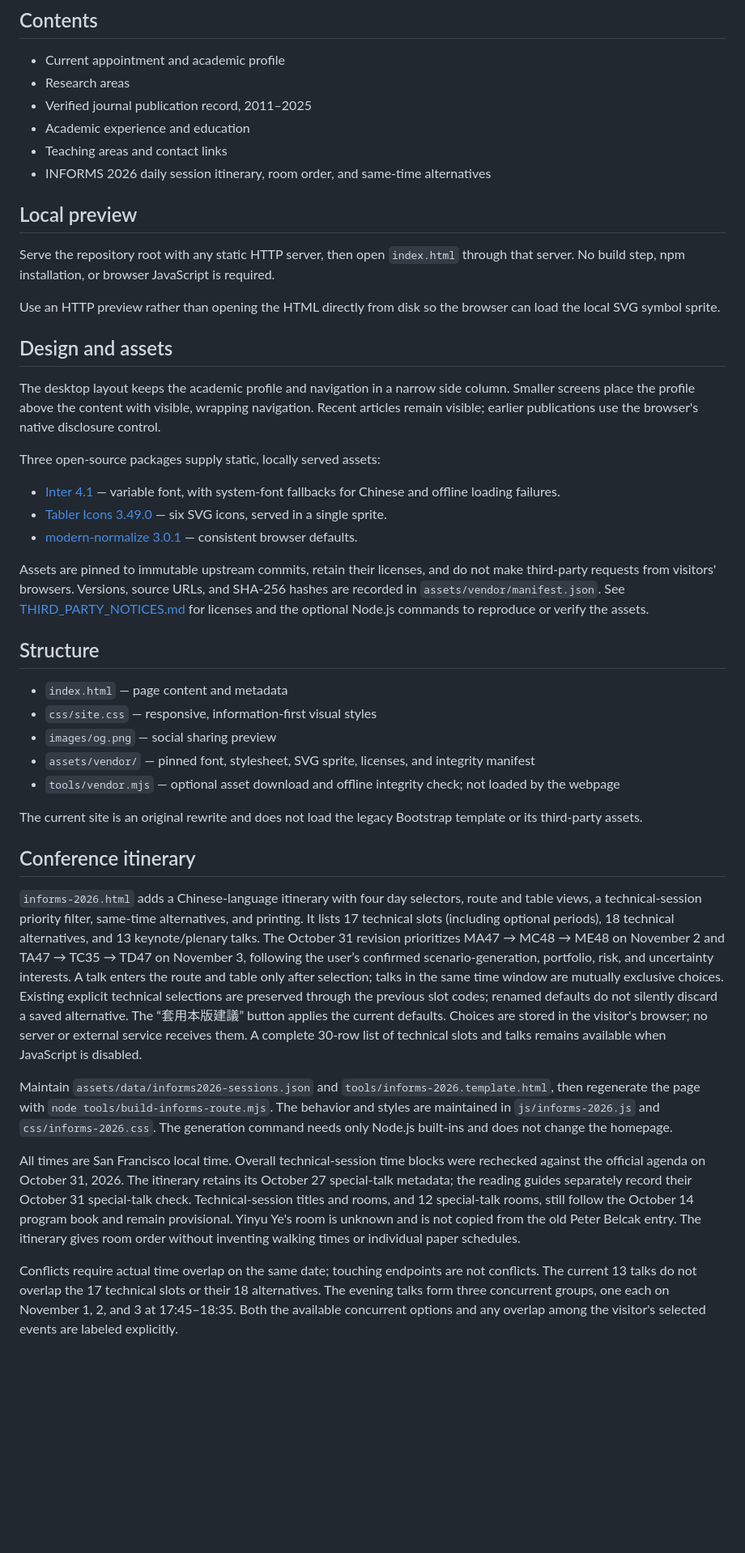
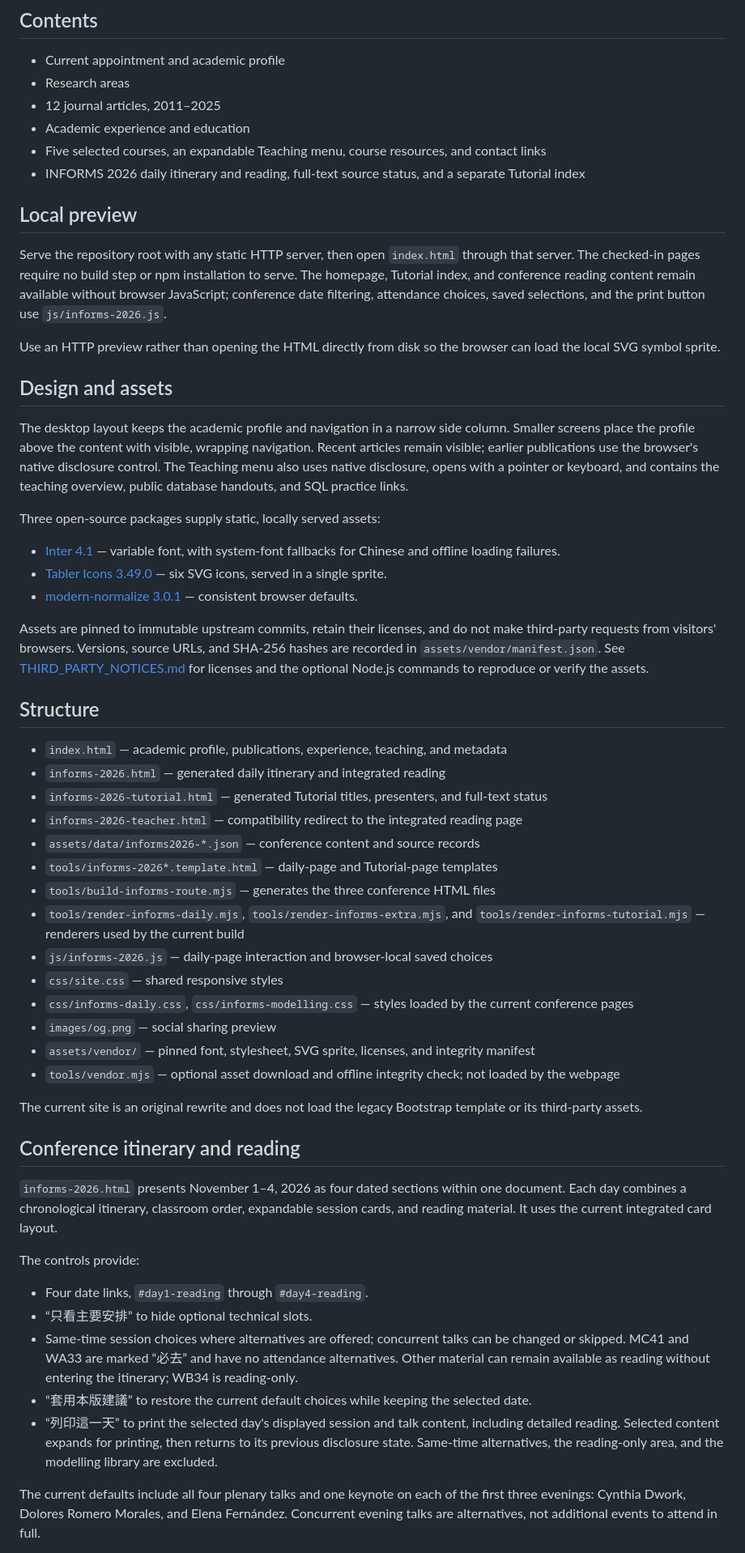
Before and after one commit to KennethWYLee/KennethWYLee.github.io, a Markdown page: README.md, the part around one of its changes. Shown at 81% size. GitHub-like rendering; blank space fills up the shorter version.

Commit message:
Document current website interface and INFORMS coverage

```diff
--- a/README.md
+++ b/README.md
@@ -13,20 +13,20 @@ Static personal academic website for GitHub Pages.
 
 - Current appointment and academic profile
 - Research areas
-- Verified journal publication record, 2011–2025
+- 12 journal articles, 2011–2025
 - Academic experience and education
-- Teaching areas and contact links
-- INFORMS 2026 daily session itinerary, room order, and same-time alternatives
+- Five selected courses, an expandable Teaching menu, course resources, and contact links
+- INFORMS 2026 daily itinerary and reading, full-text source status, and a separate Tutorial index
 
 ## Local preview
 
-Serve the repository root with any static HTTP server, then open `index.html` through that server. No build step, npm installation, or browser JavaScript is required.
+Serve the repository root with any static HTTP server, then open `index.html` through that server. The checked-in pages require no build step or npm installation to serve. The homepage, Tutorial index, and conference reading content remain available without browser JavaScript; conference date filtering, attendance choices, saved selections, and the print button use `js/informs-2026.js`.
 
 Use an HTTP preview rather than opening the HTML directly from disk so the browser can load the local SVG symbol sprite.
 
 ## Design and assets
 
-The desktop layout keeps the academic profile and navigation in a narrow side column. Smaller screens place the profile above the content with visible, wrapping navigation. Recent articles remain visible; earlier publications use the browser's native disclosure control.
+The desktop layout keeps the academic profile and navigation in a narrow side column. Smaller screens place the profile above the content with visible, wrapping navigation. Recent articles remain visible; earlier publications use the browser's native disclosure control. The Teaching menu also uses native disclosure, opens with a pointer or keyboard, and contains the teaching overview, public database handouts, and SQL practice links.
 
 Three open-source packages supply static, locally served assets:
 
@@ -38,21 +38,34 @@ Assets are pinned to immutable upstream commits, retain their licenses, and do n
 
 ## Structure
 
-- `index.html` — page content and metadata
-- `css/site.css` — responsive, information-first visual styles
+- `index.html` — academic profile, publications, experience, teaching, and metadata
+- `informs-2026.html` — generated daily itinerary and integrated reading
+- `informs-2026-tutorial.html` — generated Tutorial titles, presenters, and full-text status
+- `informs-2026-teacher.html` — compatibility redirect to the integrated reading page
+- `assets/data/informs2026-*.json` — conference content and source records
+- `tools/informs-2026*.template.html` — daily-page and Tutorial-page templates
+- `tools/build-informs-route.mjs` — generates the three conference HTML files
+- `tools/render-informs-daily.mjs`, `tools/render-informs-extra.mjs`, and `tools/render-informs-tutorial.mjs` — renderers used by the current build
+- `js/informs-2026.js` — daily-page interaction and browser-local saved choices
+- `css/site.css` — shared responsive styles
+- `css/informs-daily.css`, `css/informs-modelling.css` — styles loaded by the current conference pages
 - `images/og.png` — social sharing preview
 - `assets/vendor/` — pinned font, stylesheet, SVG sprite, licenses, and integrity manifest
 - `tools/vendor.mjs` — optional asset download and offline integrity check; not loaded by the webpage
 
 The current site is an original rewrite and does not load the legacy Bootstrap template or its third-party assets.
 
-## Conference itinerary
+## Conference itinerary and reading
 
-`informs-2026.html` adds a Chinese-language itinerary with four day selectors, route and table views, a technical-session priority filter, same-time alternatives, and printing. It lists 17 technical slots (including optional periods), 18 technical alternatives, and 13 keynote/plenary talks. The October 31 revision prioritizes MA47 → MC48 → ME48 on November 2 and TA47 → TC35 → TD47 on November 3, following the user’s confirmed scenario-generation, portfolio, risk, and uncertainty interests. A talk enters the route and table only after selection; talks in the same time window are mutually exclusive choices. Existing explicit technical selections are preserved through the previous slot codes; renamed defaults do not silently discard a saved alternative. The “套用本版建議” button applies the current defaults. Choices are stored in the visitor's browser; no server or external service receives them. A complete 30-row list of technical slots and talks remains available when JavaScript is disabled.
+`informs-2026.html` presents November 1–4, 2026 as four dated sections within one document. Each day combines a chronological itinerary, classroom order, expandable session cards, and reading material. It uses the current integrated card layout.
 
-Maintain `assets/data/informs2026-sessions.json` and `tools/informs-2026.template.html`, then regenerate the page with `node tools/build-informs-route.mjs`. The behavior and styles are maintained in `js/informs-2026.js` and `css/informs-2026.css`. The generation command needs only Node.js built-ins and does not change the homepage.
+The controls provide:
 
-All times are San Francisco local time. Overall technical-session time blocks were rechecked against the official agenda on October 31, 2026. The itinerary retains its October 27 special-talk metadata; the reading guides separately record their October 31 special-talk check. Technical-session titles and rooms, and 12 special-talk rooms, still follow the October 14 program book and remain provisional. Yinyu Ye's room is unknown and is not copied from the old Peter Belcak entry. The itinerary gives room order without inventing walking times or individual paper schedules.
+- Four date links, `#day1-reading` through `#day4-reading`.
+- “只看主要安排” to hide optional technical slots.
+- Same-time session choices where alternatives are offered; concurrent talks can be changed or skipped. MC41 and WA33 are marked “必去” and have no attendance alternatives. Other material can remain available as reading without entering the itinerary; WB34 is reading-only.
+- “套用本版建議” to restore the current default choices while keeping the selected date.
+- “列印這一天” to print the selected day's displayed session and talk content, including detailed reading. Selected content expands for printing, then returns to its previous disclosure state. Same-time alternatives, the reading-only area, and the modelling library are excluded.
 
-Conflicts require actual time overlap on the same date; touching endpoints are not conflicts. The current 13 talks do not overlap the 17 technical slots or their 18 alternatives. The evening talks form three concurrent groups, one each on November 1, 2, and 3 at 17:45–18:35. Both the available concurrent options and any overlap among the visitor's selected events are labeled explicitly.
+The current defaults include all four plenary talks and one keynote on each of the first three evenings: Cynthia Dwork, Dolores Romero Morales, and Elena Fernández. Concurrent evening talks are alternatives, not additional events to attend in full.
 
```
Also changed, not shown: other parts of README.md (+59 -9 lines).
